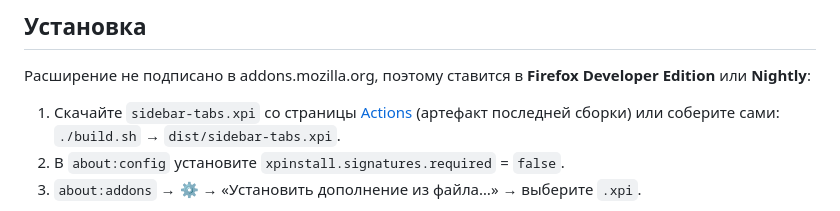
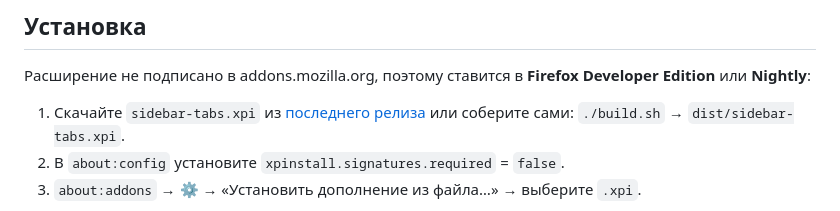
Before and after one commit to Zahar-Seliverstov/sidebar-tabs, a Markdown page: README.md, the part around one of its changes. Drawn GitHub-style.

Commit message:
README: установка из релизов

```diff
--- a/README.md
+++ b/README.md
@@ -39,7 +40,7 @@
 Расширение не подписано в addons.mozilla.org, поэтому ставится в
 **Firefox Developer Edition** или **Nightly**:
 
-1. Скачайте `sidebar-tabs.xpi` со страницы [Actions](../../actions) (артефакт последней сборки) или соберите сами: `./build.sh` → `dist/sidebar-tabs.xpi`.
+1. Скачайте `sidebar-tabs.xpi` из [последнего релиза](../../releases/latest) или соберите сами: `./build.sh` → `dist/sidebar-tabs.xpi`.
 2. В `about:config` установите `xpinstall.signatures.required` = `false`.
 3. `about:addons` → ⚙ → «Установить дополнение из файла…» → выберите `.xpi`.
 
```
Also changed, not shown: other parts of README.md (+1 -0 lines).
